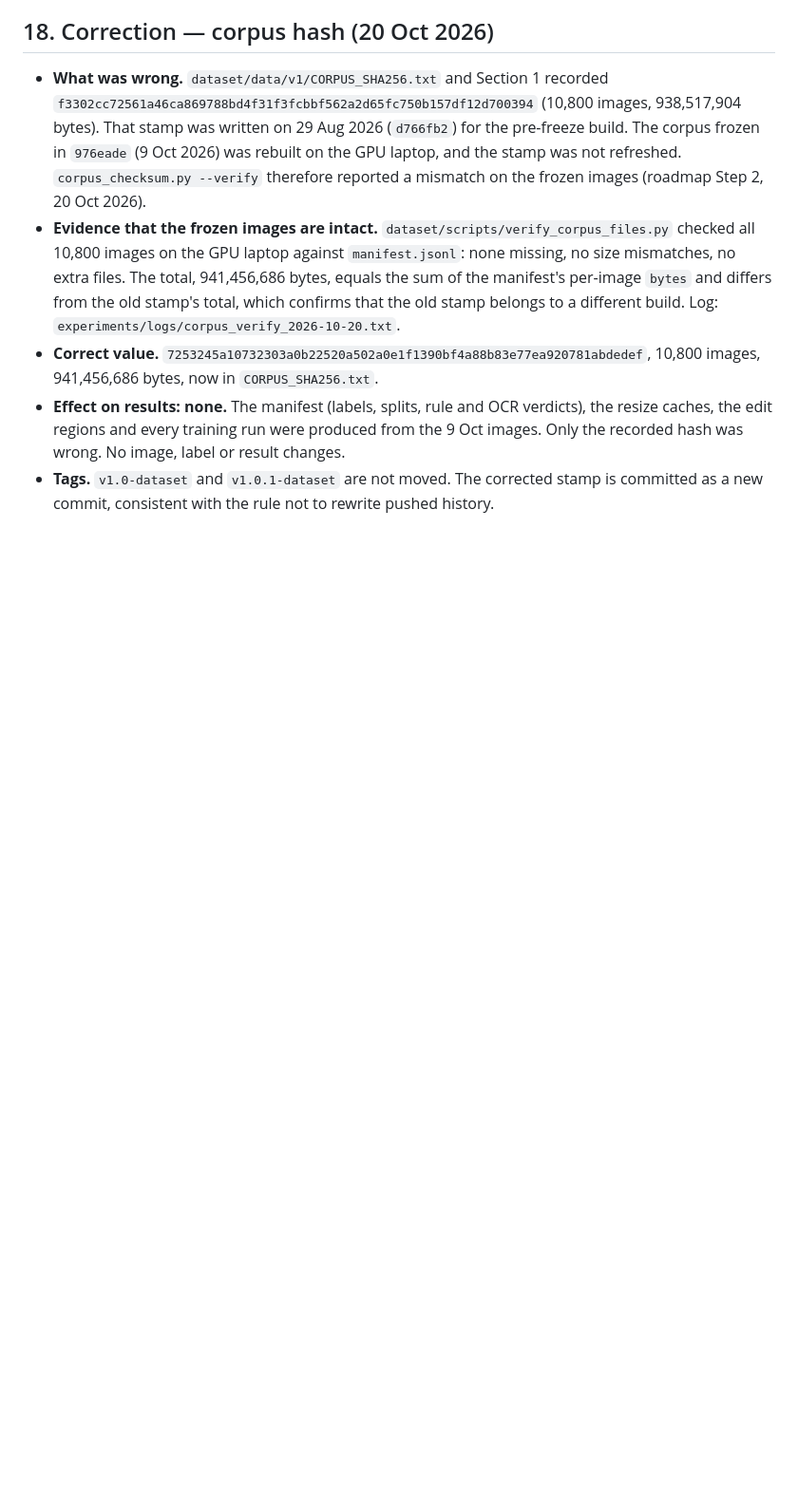
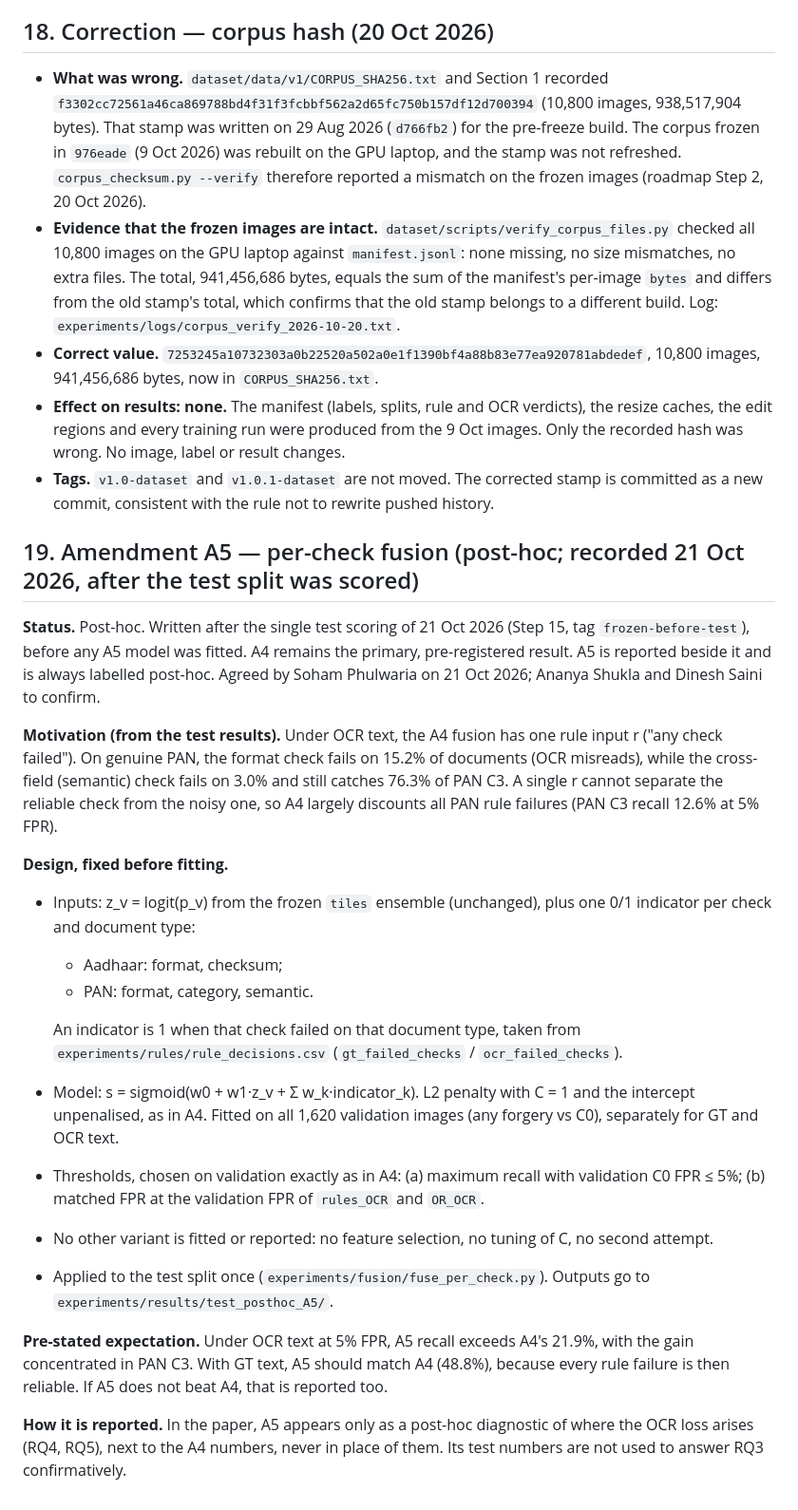
Before and after one commit to ananya-csai/aadhaar-pan-structure-aware, a Markdown page: DECISIONS.md, the part around the change. Shown at 95% size. Drawn GitHub-style; blank space fills up the shorter version.

Commit message:
DECISIONS §19: Amendment A5 (post-hoc per-check fusion), recorded before fitting (#8)
Claude-Session: https://claude.ai/code/session_0178hJP7ZyyCQGUk3VFXHK4D

Co-authored-by: Claude Opus 5.5 <noreply@anthropic.com>

```diff
--- a/DECISIONS.md
+++ b/DECISIONS.md
@@ -270,3 +270,24 @@ Validation AUROC by subgroup, seed 0 (`base` → `tiles`): all C1 0.578 → 0.69
 - **Correct value.** `7253245a10732303a0b22520a502a0e1f1390bf4a88b83e77ea920781abdedef`, 10,800 images, 941,456,686 bytes, now in `CORPUS_SHA256.txt`.
 - **Effect on results: none.** The manifest (labels, splits, rule and OCR verdicts), the resize caches, the edit regions and every training run were produced from the 9 Oct images. Only the recorded hash was wrong. No image, label or result changes.
 - **Tags.** `v1.0-dataset` and `v1.0.1-dataset` are not moved. The corrected stamp is committed as a new commit, consistent with the rule not to rewrite pushed history.
+
+## 19. Amendment A5 — per-check fusion (post-hoc; recorded 21 Oct 2026, after the test split was scored)
+
+**Status.** Post-hoc. Written after the single test scoring of 21 Oct 2026 (Step 15, tag `frozen-before-test`), before any A5 model was fitted. A4 remains the primary, pre-registered result. A5 is reported beside it and is always labelled post-hoc. Agreed by Soham Phulwaria on 21 Oct 2026; Ananya Shukla and Dinesh Saini to confirm.
+
+**Motivation (from the test results).** Under OCR text, the A4 fusion has one rule input r ("any check failed"). On genuine PAN, the format check fails on 15.2% of documents (OCR misreads), while the cross-field (semantic) check fails on 3.0% and still catches 76.3% of PAN C3. A single r cannot separate the reliable check from the noisy one, so A4 largely discounts all PAN rule failures (PAN C3 recall 12.6% at 5% FPR).
+
+**Design, fixed before fitting.**
+- Inputs: z_v = logit(p_v) from the frozen `tiles` ensemble (unchanged), plus one 0/1 indicator per check and document type:
+  - Aadhaar: format, checksum;
+  - PAN: format, category, semantic.
+
+  An indicator is 1 when that check failed on that document type, taken from `experiments/rules/rule_decisions.csv` (`gt_failed_checks` / `ocr_failed_checks`).
+- Model: s = sigmoid(w0 + w1·z_v + Σ w_k·indicator_k). L2 penalty with C = 1 and the intercept unpenalised, as in A4. Fitted on all 1,620 validation images (any forgery vs C0), separately for GT and OCR text.
+- Thresholds, chosen on validation exactly as in A4: (a) maximum recall with validation C0 FPR ≤ 5%; (b) matched FPR at the validation FPR of `rules_OCR` and `OR_OCR`.
+- No other variant is fitted or reported: no feature selection, no tuning of C, no second attempt.
+- Applied to the test split once (`experiments/fusion/fuse_per_check.py`). Outputs go to `experiments/results/test_posthoc_A5/`.
+
+**Pre-stated expectation.** Under OCR text at 5% FPR, A5 recall exceeds A4's 21.9%, with the gain concentrated in PAN C3. With GT text, A5 should match A4 (48.8%), because every rule failure is then reliable. If A5 does not beat A4, that is reported too.
+
+**How it is reported.** In the paper, A5 appears only as a post-hoc diagnostic of where the OCR loss arises (RQ4, RQ5), next to the A4 numbers, never in place of them. Its test numbers are not used to answer RQ3 confirmatively.
```
